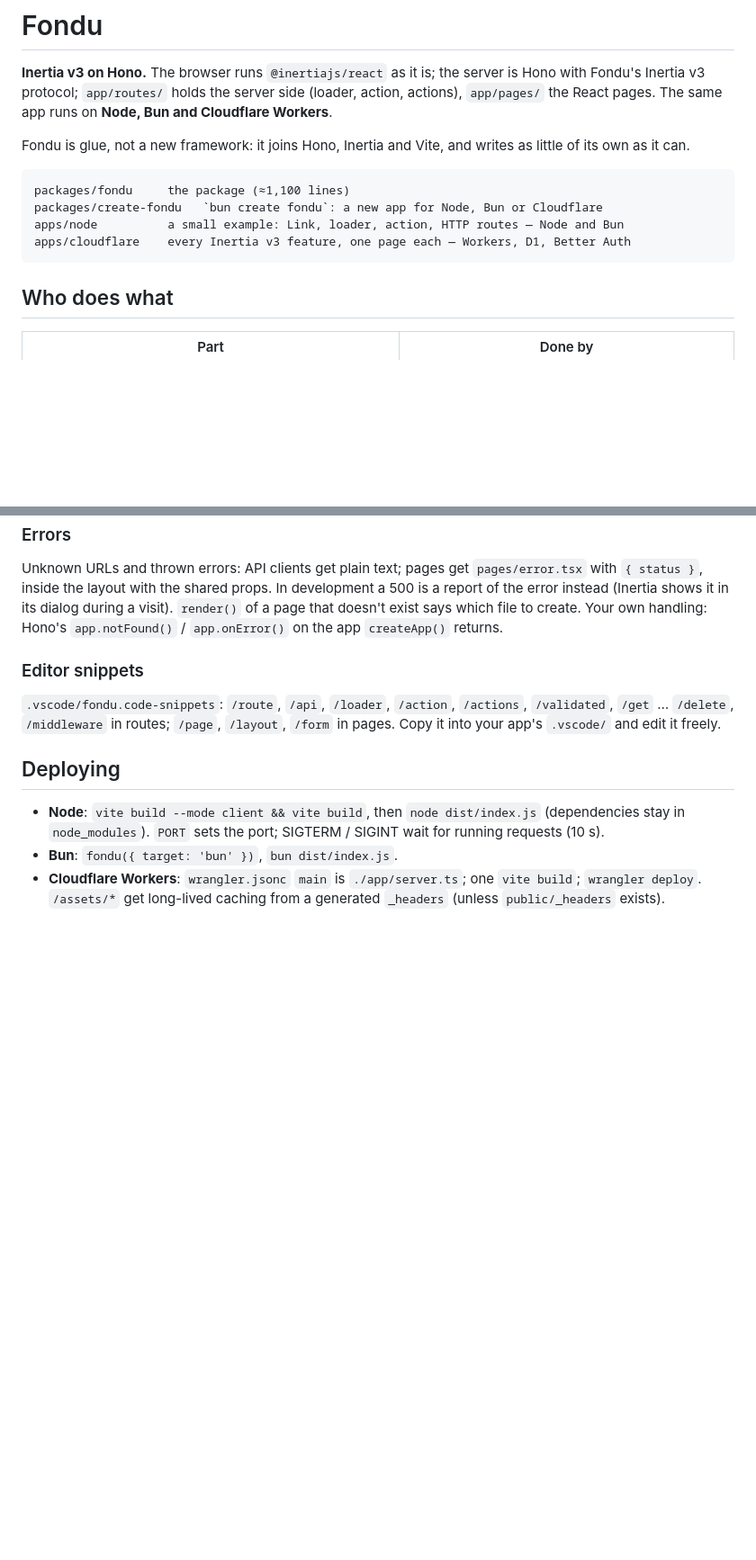
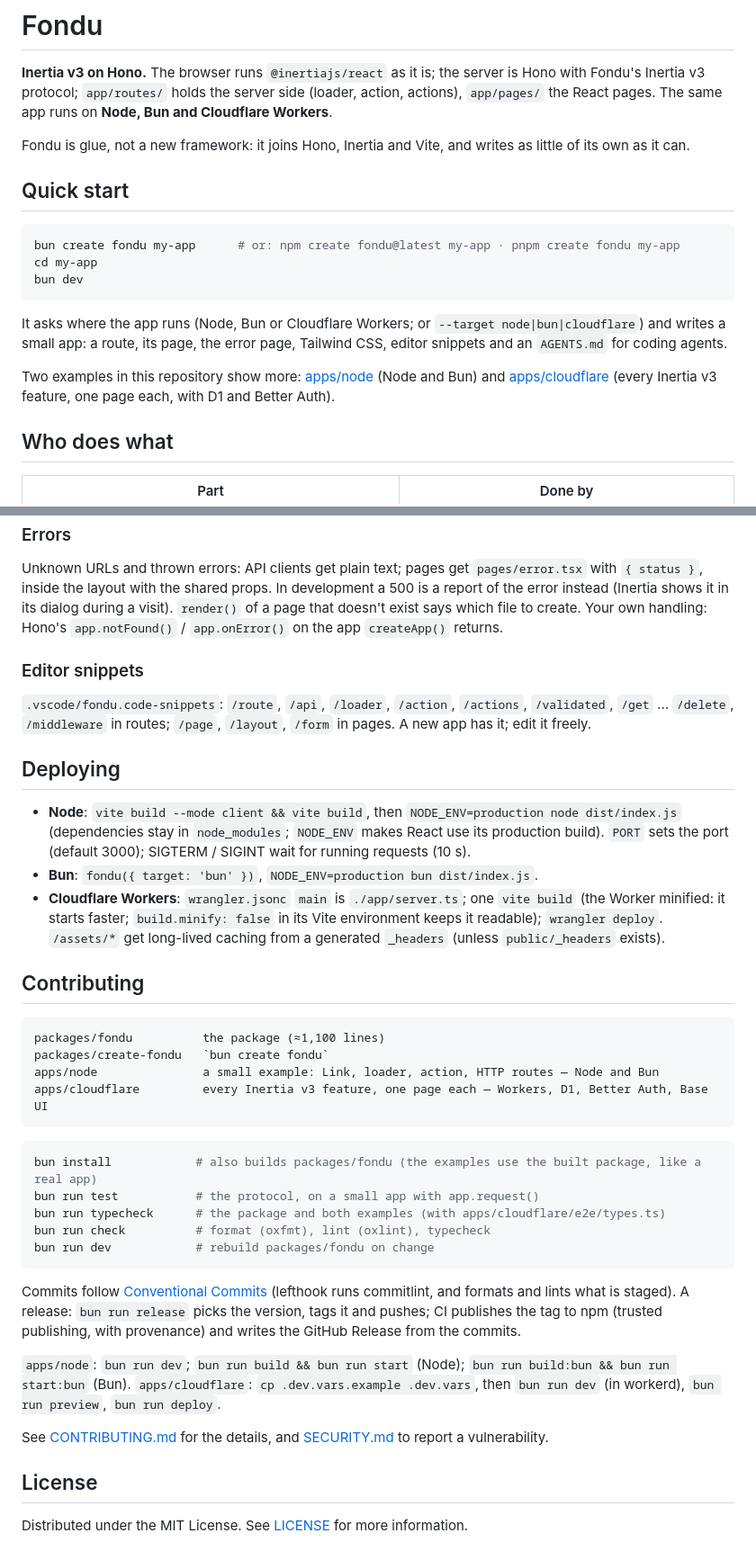
Before and after one commit to fondujs/fondu, a Markdown page: README.md, 2 parts joined by grey strips. Shown at 90% size. GitHub-like rendering; blank space fills up the shorter version.

Commit message:
docs: quick start with create-fondu first, contributing, license
Co-Authored-By: Claude Opus 5.5 <noreply@anthropic.com>
Claude-Session: https://claude.ai/code/session_013kUb6N9JxyhNfHK5uD6cEg

````diff
--- a/README.md
+++ b/README.md
@@ -6,12 +6,19 @@ runs on **Node, Bun and Cloudflare Workers**.
 
 Fondu is glue, not a new framework: it joins Hono, Inertia and Vite, and writes as little of its own as it can.
 
+## Quick start
+
+```bash
+bun create fondu my-app      # or: npm create fondu@latest my-app · pnpm create fondu my-app
+cd my-app
+bun dev
 ```
-packages/fondu     the package (≈1,100 lines)
-packages/create-fondu   `bun create fondu`: a new app for Node, Bun or Cloudflare
-apps/node          a small example: Link, loader, action, HTTP routes — Node and Bun
-apps/cloudflare    every Inertia v3 feature, one page each — Workers, D1, Better Auth
-```
+
+It asks where the app runs (Node, Bun or Cloudflare Workers; or `--target node|bun|cloudflare`) and writes a small
+app: a route, its page, the error page, Tailwind CSS, editor snippets and an `AGENTS.md` for coding agents.
+
+Two examples in this repository show more: [apps/node](apps/node) (Node and Bun) and [apps/cloudflare](apps/cloudflare)
+(every Inertia v3 feature, one page each, with D1 and Better Auth).
 
 ## Who does what
 
@@ -165,10 +151,40 @@ during a visit). `render()` of a page that doesn't exist says which file to crea
 ### Editor snippets
 
 `.vscode/fondu.code-snippets`: `/route`, `/api`, `/loader`, `/action`, `/actions`, `/validated`, `/get` … `/delete`,
-`/middleware` in routes; `/page`, `/layout`, `/form` in pages. Copy it into your app's `.vscode/` and edit it freely.
+`/middleware` in routes; `/page`, `/layout`, `/form` in pages. A new app has it; edit it freely.
 
 ## Deploying
 
-- **Node**: `vite build --mode client && vite build`, then `node dist/index.js` (dependencies stay in `node_modules`). `PORT` sets the port; SIGTERM / SIGINT wait for running requests (10 s).
-- **Bun**: `fondu({ target: 'bun' })`, `bun dist/index.js`.
-- **Cloudflare Workers**: `wrangler.jsonc` `main` is `./app/server.ts`; one `vite build`; `wrangler deploy`. `/assets/*` get long-lived caching from a generated `_headers` (unless `public/_headers` exists).
+- **Node**: `vite build --mode client && vite build`, then `NODE_ENV=production node dist/index.js` (dependencies stay in `node_modules`; `NODE_ENV` makes React use its production build). `PORT` sets the port (default 3000); SIGTERM / SIGINT wait for running requests (10 s).
+- **Bun**: `fondu({ target: 'bun' })`, `NODE_ENV=production bun dist/index.js`.
+- **Cloudflare Workers**: `wrangler.jsonc` `main` is `./app/server.ts`; one `vite build` (the Worker minified: it starts faster; `build.minify: false` in its Vite environment keeps it readable); `wrangler deploy`. `/assets/*` get long-lived caching from a generated `_headers` (unless `public/_headers` exists).
+
+## Contributing
+
+```
+packages/fondu          the package (≈1,100 lines)
+packages/create-fondu   `bun create fondu`
+apps/node               a small example: Link, loader, action, HTTP routes — Node and Bun
+apps/cloudflare         every Inertia v3 feature, one page each — Workers, D1, Better Auth, Base UI
+```
+
+```bash
+bun install            # also builds packages/fondu (the examples use the built package, like a real app)
+bun run test           # the protocol, on a small app with app.request()
+bun run typecheck      # the package and both examples (with apps/cloudflare/e2e/types.ts)
+bun run check          # format (oxfmt), lint (oxlint), typecheck
+bun run dev            # rebuild packages/fondu on change
+```
+
+Commits follow [Conventional Commits](https://www.conventionalcommits.org) (lefthook runs commitlint, and formats and
+lints what is staged). A release: `bun run release` picks the version, tags it and pushes; CI publishes the tag to npm
+(trusted publishing, with provenance) and writes the GitHub Release from the commits.
+
+`apps/node`: `bun run dev`; `bun run build && bun run start` (Node); `bun run build:bun && bun run start:bun` (Bun).
+`apps/cloudflare`: `cp .dev.vars.example .dev.vars`, then `bun run dev` (in workerd), `bun run preview`, `bun run deploy`.
+
+See [CONTRIBUTING.md](CONTRIBUTING.md) for the details, and [SECURITY.md](SECURITY.md) to report a vulnerability.
+
+## License
+
+Distributed under the MIT License. See [LICENSE](LICENSE) for more information.
````
Also changed, not shown: other parts of README.md (+0 -21 lines).
